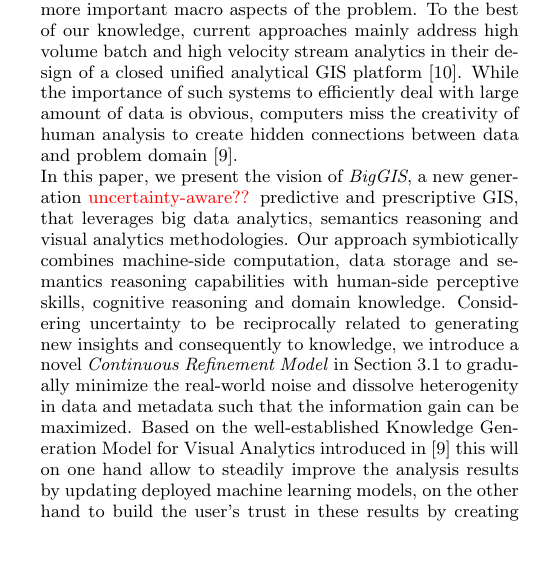
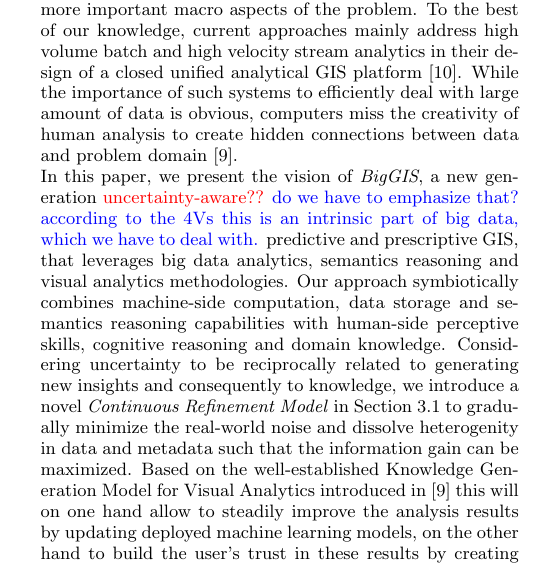
Before and after one commit to biggis-project/sigspatial-vision-paper, a LaTeX paper (biggis-paper.tex): part of one column of page 1 of 4, cut so that both start at the same text, the shorter picture padded with empty space. Compiled offline with pdfLaTeX.

Commit message:
add comment to introduction

```diff
--- a/biggis-paper.tex
+++ b/biggis-paper.tex
@@ -244,7 +244,7 @@ between data and problem domain \cite{SSS+14a}.
 %\end{itemize}
 
 In this paper, we present the vision of \textit{BigGIS}, a new generation
-\textcolor{red}{uncertainty-aware??} predictive and prescriptive GIS, that
+\textcolor{red}{uncertainty-aware??} \textcolor{blue}{do we have to emphasize that? according to the 4Vs this is an intrinsic part of big data, which we have to deal with.} predictive and prescriptive GIS, that
 leverages big data analytics, semantics reasoning and visual analytics
 methodologies. Our approach symbiotically combines machine-side computation,
 data storage and semantics reasoning capabilities with human-side perceptive
```
